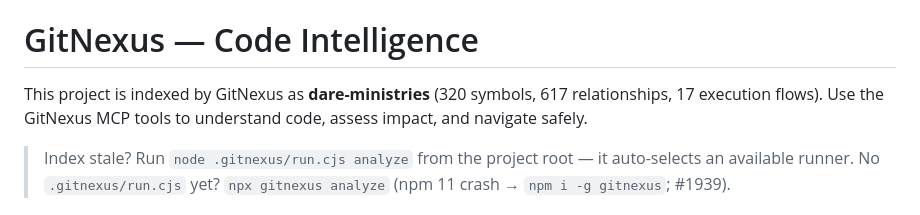
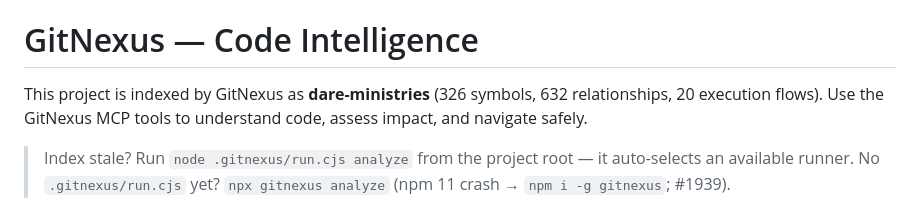
Before and after one commit to BrakTalk/dare-ministries, a Markdown page: CLAUDE.md, the part around the change. Rendered like a GitHub page.

Commit message:
Refresh GitNexus index metadata in CLAUDE.md
Co-Authored-By: Claude Fable 5 <noreply@anthropic.com>

```diff
--- a/CLAUDE.md
+++ b/CLAUDE.md
@@ -32,7 +32,7 @@ This is an Eleventy (v3) static site for D.A.R.E. Ministries, a faith-based disa
 <!-- gitnexus:start -->
 # GitNexus — Code Intelligence
 
-This project is indexed by GitNexus as **dare-ministries** (320 symbols, 617 relationships, 17 execution flows). Use the GitNexus MCP tools to understand code, assess impact, and navigate safely.
+This project is indexed by GitNexus as **dare-ministries** (326 symbols, 632 relationships, 20 execution flows). Use the GitNexus MCP tools to understand code, assess impact, and navigate safely.
 
 > Index stale? Run `node .gitnexus/run.cjs analyze` from the project root — it auto-selects an available runner. No `.gitnexus/run.cjs` yet? `npx gitnexus analyze` (npm 11 crash → `npm i -g gitnexus`; #1939).
 
```
